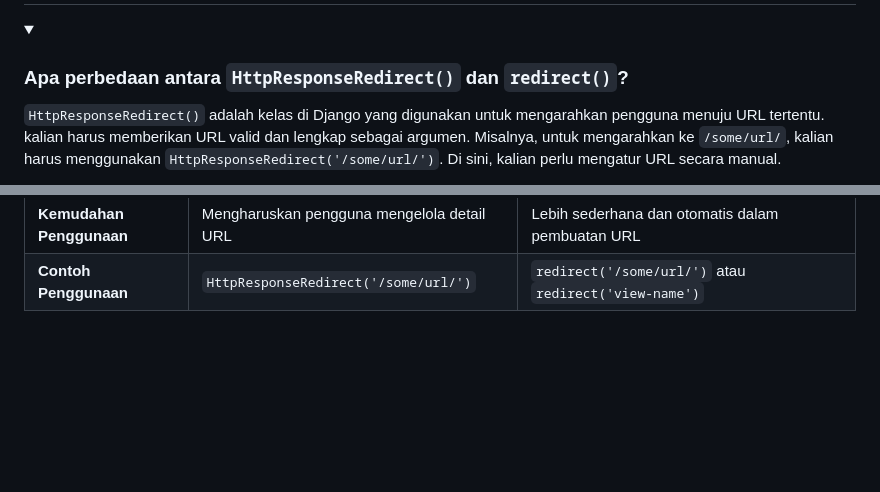
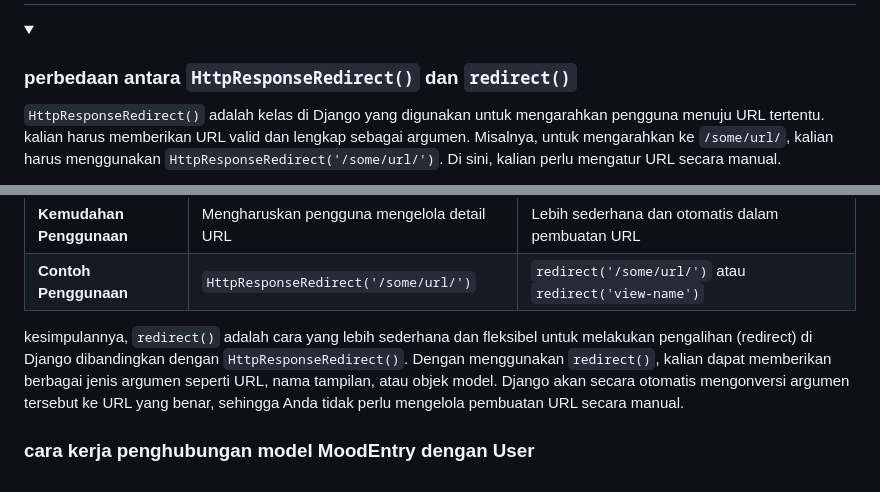
Before and after one commit to SalomoManullang/Goodsify, a Markdown page: README.md, 2 parts joined by grey strips. GitHub-like rendering; folded sections open; blank space fills up the shorter version.

Commit message:
tambahan nomor 1

```diff
--- a/README.md
+++ b/README.md
@@ -432,7 +432,7 @@ Penyerang bisa memanfaatkan celah keamanan ini dengan membuat sebuah halaman ber
 <details>
   <summary></summary>
 
-### Apa perbedaan antara `HttpResponseRedirect()` dan `redirect()`?
+### perbedaan antara `HttpResponseRedirect()` dan `redirect()`
 
 `HttpResponseRedirect()` adalah kelas di Django yang digunakan untuk mengarahkan pengguna menuju URL tertentu. kalian harus memberikan URL valid dan lengkap sebagai argumen. Misalnya, untuk mengarahkan ke `/some/url/`, kalian harus menggunakan `HttpResponseRedirect('/some/url/')`. Di sini, kalian perlu mengatur URL secara manual.
 
@@ -452,6 +452,11 @@ def my_view(request):
 | **Kemudahan Penggunaan**   | Mengharuskan pengguna mengelola detail URL                     | Lebih sederhana dan otomatis dalam pembuatan URL              |
 | **Contoh Penggunaan**      | `HttpResponseRedirect('/some/url/')`                           | `redirect('/some/url/')` atau `redirect('view-name')`         |
 
+kesimpulannya, `redirect()` adalah cara yang lebih sederhana dan fleksibel untuk melakukan pengalihan (redirect) di Django dibandingkan dengan `HttpResponseRedirect()`. Dengan menggunakan `redirect()`, kalian dapat memberikan berbagai jenis argumen seperti URL, nama tampilan, atau objek model. Django akan secara otomatis mengonversi argumen tersebut ke URL yang benar, sehingga Anda tidak perlu mengelola pembuatan URL secara manual.
+
+### cara kerja penghubungan model MoodEntry dengan User
+
+
 
 
 
```
